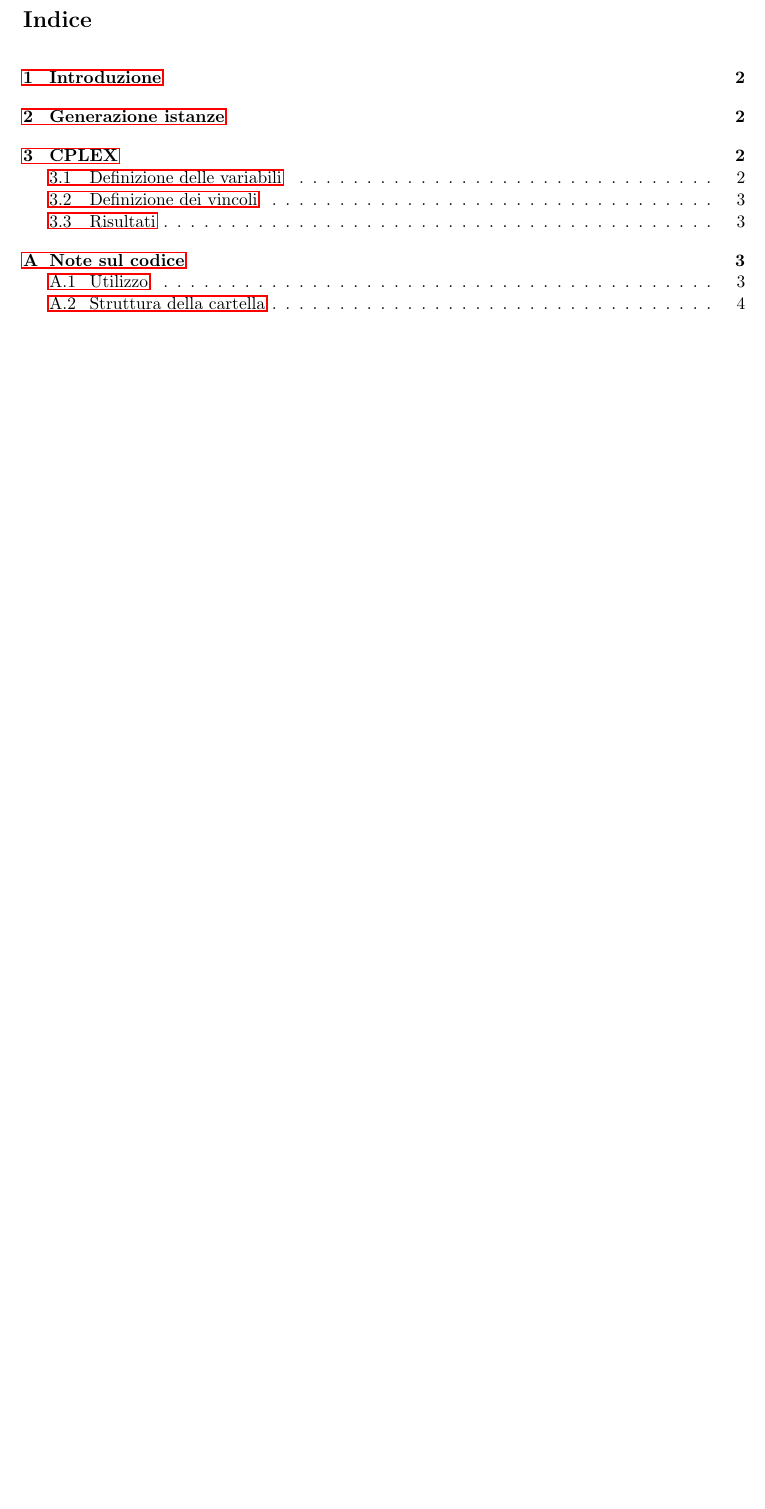
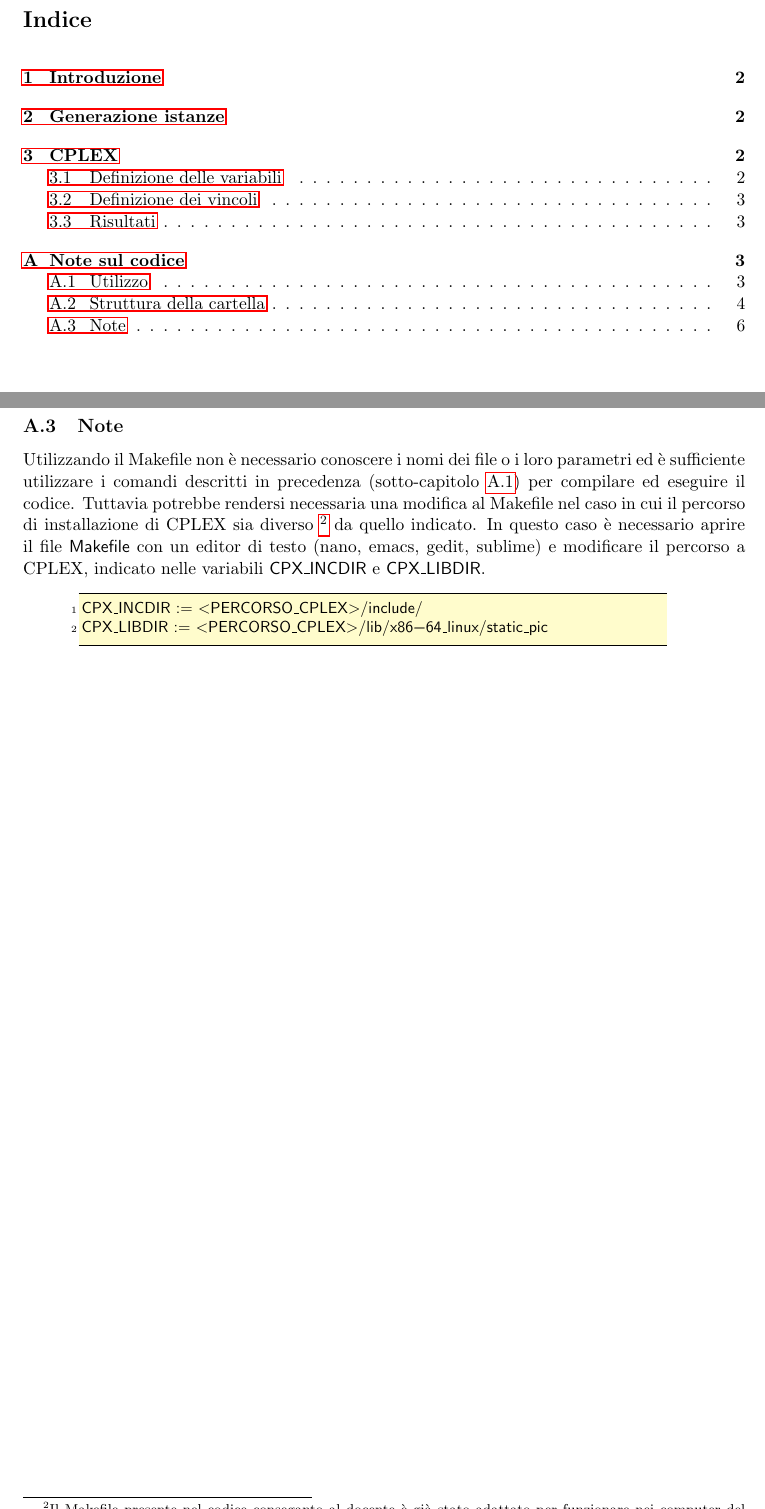
Before and after one commit to mromanelli9/memoc-project, a LaTeX thesis (doc/latex/relazione.tex, which reads doc/latex/codice.tex): part of page 2 of 6 before the commit and two parts of pages 2 and 7 of 7 after it, the two joined at a grey line, cut so that both start at the same text, the shorter picture padded with empty space. Compiled offline with pdfLaTeX.

Commit message:
aggiunta sotto sezione

```diff
--- a/doc/latex/codice.tex
+++ b/doc/latex/codice.tex
@@ -118,3 +117,21 @@ Tuttavia, le parti fondamentali degli algoritmi richiesti sono contenute solamen
 	  [results.txt, is file]
     ]
  \end{forest}
+ %%%%
+ %%%%
+ \subsection{Note}\label{subsec:note}
+Utilizzando il Makefile non è necessario conoscere i nomi dei file o i loro parametri ed è sufficiente
+utilizzare i comandi descritti in precedenza (sotto-capitolo~\ref{subsec:utilizzo}) per compilare
+ed eseguire il codice.
+Tuttavia potrebbe rendersi necessaria una modifica al Makefile nel caso in cui il percorso di installazione
+di CPLEX sia diverso
+\footnote{Il Makefile presente nel codice conseganto al docente è già stato adattato per funzionare nei computer
+del laboratorio. La modifica è necessaria nel caso si voglia compilare su una macchina diversa.}
+ da quello indicato.
+In questo caso è necessario aprire il file \textsf{Makefile} con un editor di testo (nano, emacs, gedit, sublime)
+e modificare il percorso a CPLEX, indicato nelle variabili \textsf{CPX\_INCDIR} e \textsf{CPX\_LIBDIR}.
+\label{code:modifica-makefile}
+\begin{lstlisting}[style=BashStyle]
+CPX_INCDIR := <PERCORSO_CPLEX>/include/
+CPX_LIBDIR := <PERCORSO_CPLEX>/lib/x86-64_linux/static_pic
+\end{lstlisting}
```
Also changed, not shown: doc/latex/listings-style.tex (+11 -2 lines), doc/latex/codice.tex (7 more changed lines).
